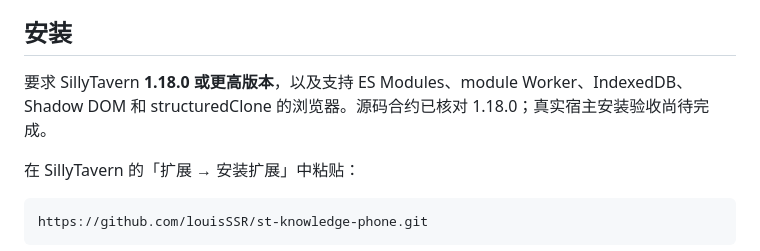
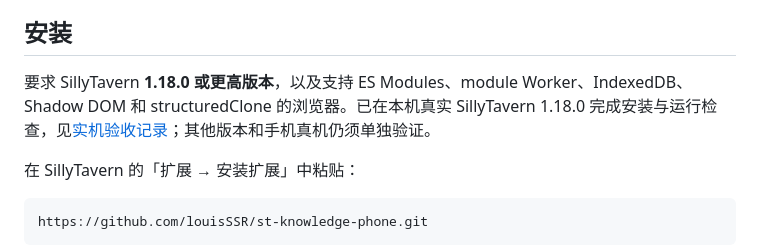
Before and after one commit to louisSSR/st-knowledge-phone, a Markdown page: README.md, the part around the change. Drawn GitHub-style.

Commit message:
Document real SillyTavern acceptance and fixed regressions

```diff
--- a/README.md
+++ b/README.md
@@ -4,7 +4,7 @@
 
 ## 安装
 
-要求 SillyTavern **1.18.0 或更高版本**，以及支持 ES Modules、module Worker、IndexedDB、Shadow DOM 和 structuredClone 的浏览器。源码合约已核对 1.18.0；真实宿主安装验收尚待完成。
+要求 SillyTavern **1.18.0 或更高版本**，以及支持 ES Modules、module Worker、IndexedDB、Shadow DOM 和 structuredClone 的浏览器。已在本机真实 SillyTavern 1.18.0 完成安装与运行检查，见[实机验收记录](docs/REAL-HOST-ACCEPTANCE.md)；其他版本和手机真机仍须单独验证。
 
 在 SillyTavern 的「扩展 → 安装扩展」中粘贴：
 
```
Also changed, not shown: docs/HOST-CONTRACT.md (+2 -2 lines), docs/REAL-HOST-ACCEPTANCE.md (added, +49 -0 lines).
